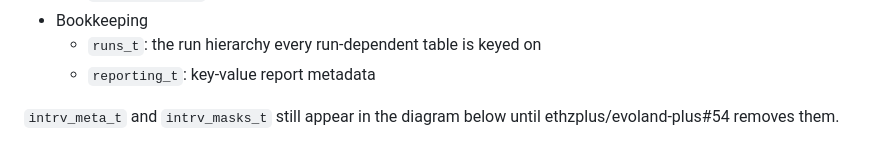
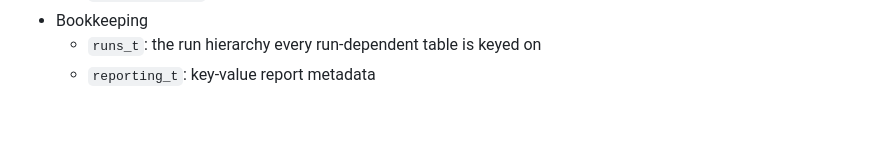
Before and after one commit to ethzplus/evoland-plus, a Markdown page: devdocs/design/database.md, the part around one of its changes. Drawn GitHub-style; blank space fills up the shorter version.

````diff
--- a/devdocs/design/database.md
+++ b/devdocs/design/database.md
@@ -38,8 +38,6 @@ Grouped by the [workflow](workflow.md) phase that writes them:
   - `runs_t`: the run hierarchy every run-dependent table is keyed on
   - `reporting_t`: key-value report metadata
 
-`intrv_meta_t` and `intrv_masks_t` still appear in the diagram below until ethzplus/evoland-plus#54 removes them.
-
 <!-- BEGIN GENERATED ER DIAGRAM: run `Rscript devdocs/er_diagram.R`, do not edit -->
 ```mermaid
 erDiagram
````
Also changed, not shown: other parts of devdocs/design/database.md (+0 -21 lines).
